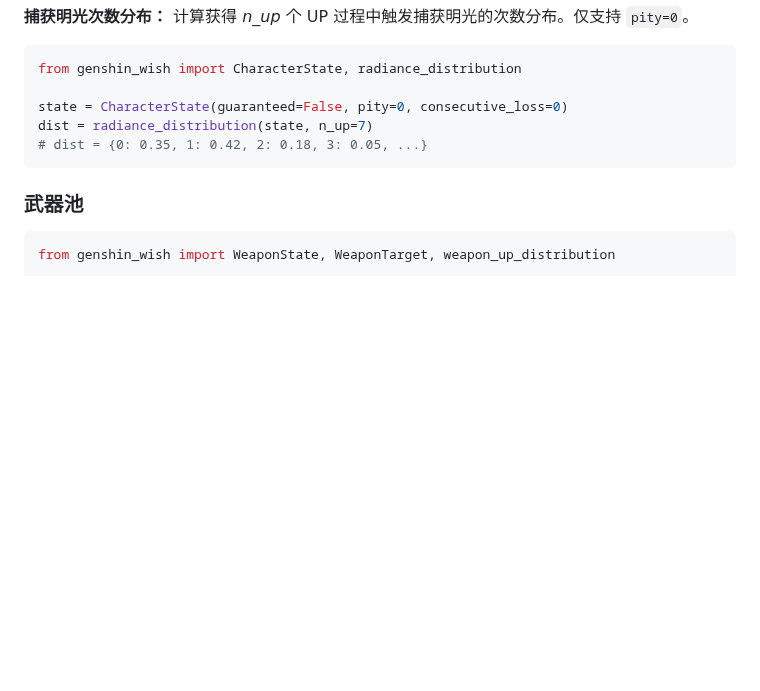
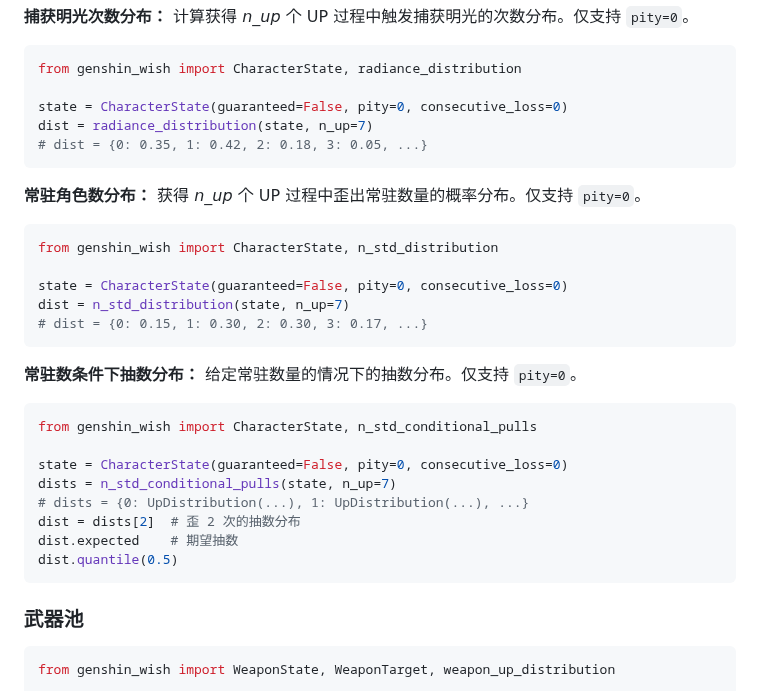
Before and after one commit to SleepCloudMX/genshin-wish, a Markdown page: docs/usage.md, the part around the change. Drawn GitHub-style; blank space fills up the shorter version.

Commit message:
docs: add n_std_distribution and n_std_conditional_pulls to Python API

````diff
--- a/docs/usage.md
+++ b/docs/usage.md
@@ -321,6 +321,29 @@ dist = radiance_distribution(state, n_up=7)
 # dist = {0: 0.35, 1: 0.42, 2: 0.18, 3: 0.05, ...}
 ```
 
+**常驻角色数分布：** 获得 *n_up* 个 UP 过程中歪出常驻数量的概率分布。仅支持 `pity=0`。
+
+```python
+from genshin_wish import CharacterState, n_std_distribution
+
+state = CharacterState(guaranteed=False, pity=0, consecutive_loss=0)
+dist = n_std_distribution(state, n_up=7)
+# dist = {0: 0.15, 1: 0.30, 2: 0.30, 3: 0.17, ...}
+```
+
+**常驻数条件下抽数分布：** 给定常驻数量的情况下的抽数分布。仅支持 `pity=0`。
+
+```python
+from genshin_wish import CharacterState, n_std_conditional_pulls
+
+state = CharacterState(guaranteed=False, pity=0, consecutive_loss=0)
+dists = n_std_conditional_pulls(state, n_up=7)
+# dists = {0: UpDistribution(...), 1: UpDistribution(...), ...}
+dist = dists[2]  # 歪 2 次的抽数分布
+dist.expected    # 期望抽数
+dist.quantile(0.5)
+```
+
 ### 武器池
 
 ```python
````
